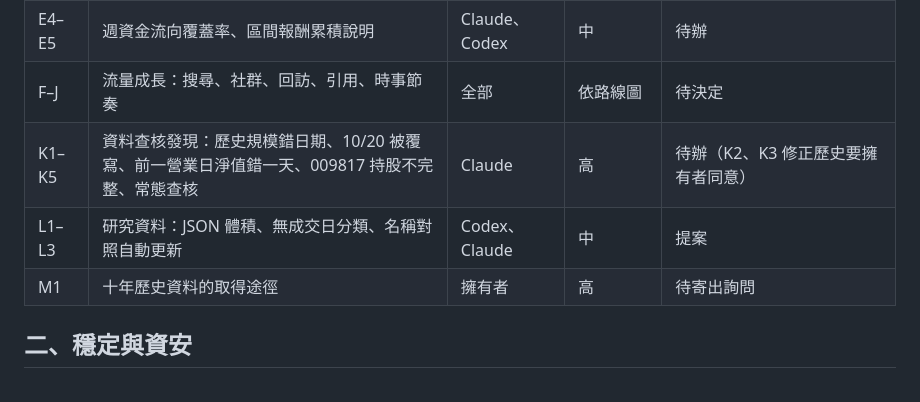
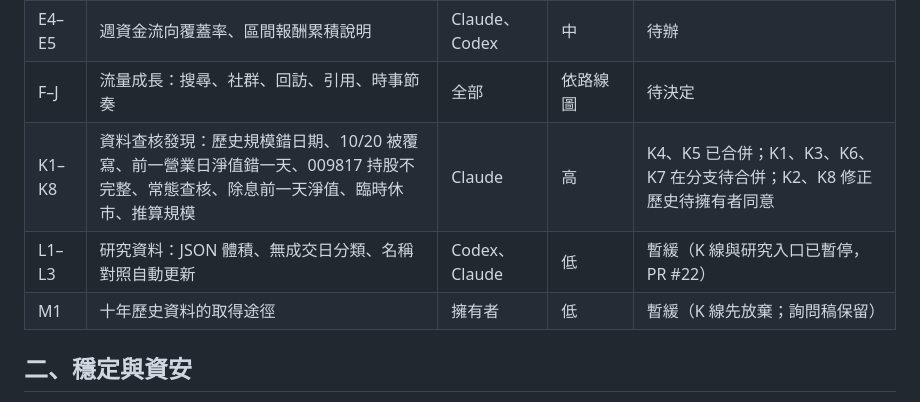
Before and after one commit to breezeflow-tw/breezeflow-data, a Markdown page: docs/improvement-plan.md, the part around one of its changes. Drawn GitHub-style.

Commit message:
改善計畫：補上 10/23 晚間追加查核（MIS 淨值日期、0056 除息前一天、臨時休市、推算規模）
Co-Authored-By: Claude Opus 5.5 <noreply@anthropic.com>
Claude-Session: https://claude.ai/code/session_01VyuUoBXAK5zTCY34QENnv4

```diff
--- a/docs/improvement-plan.md
+++ b/docs/improvement-plan.md
@@ -17,9 +17,9 @@
 | E3 | 主動式 ETF 持股資金動向的兩個問題 | Codex 或 Claude | 中 | PR #21 減少名稱誤判；兩條規則在最新版仍可重現 |
 | E4–E5 | 週資金流向覆蓋率、區間報酬累積說明 | Claude、Codex | 中 | 待辦 |
 | F–J | 流量成長：搜尋、社群、回訪、引用、時事節奏 | 全部 | 依路線圖 | 待決定 |
-| K1–K5 | 資料查核發現：歷史規模錯日期、10/20 被覆寫、前一營業日淨值錯一天、009817 持股不完整、常態查核 | Claude | 高 | 待辦（K2、K3 修正歷史要擁有者同意） |
-| L1–L3 | 研究資料：JSON 體積、無成交日分類、名稱對照自動更新 | Codex、Claude | 中 | 提案 |
-| M1 | 十年歷史資料的取得途徑 | 擁有者 | 高 | 待寄出詢問 |
+| K1–K8 | 資料查核發現：歷史規模錯日期、10/20 被覆寫、前一營業日淨值錯一天、009817 持股不完整、常態查核、除息前一天淨值、臨時休市、推算規模 | Claude | 高 | K4、K5 已合併；K1、K3、K6、K7 在分支待合併；K2、K8 修正歷史待擁有者同意 |
+| L1–L3 | 研究資料：JSON 體積、無成交日分類、名稱對照自動更新 | Codex、Claude | 低 | 暫緩（K 線與研究入口已暫停，PR #22） |
+| M1 | 十年歷史資料的取得途徑 | 擁有者 | 低 | 暫緩（K 線先放棄；詢問稿保留） |
 
 ## 二、穩定與資安
 
```
Also changed, not shown: other parts of docs/improvement-plan.md (+20 -2 lines).
